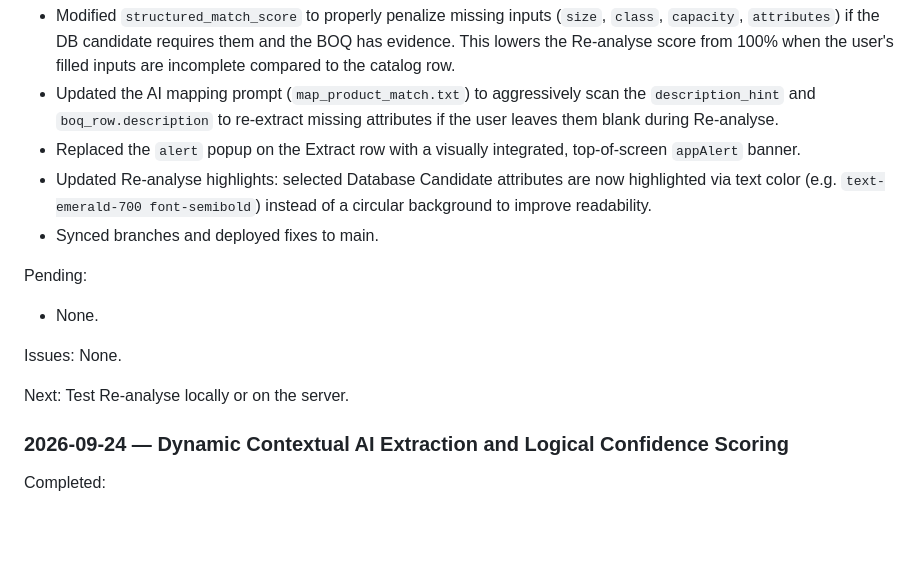
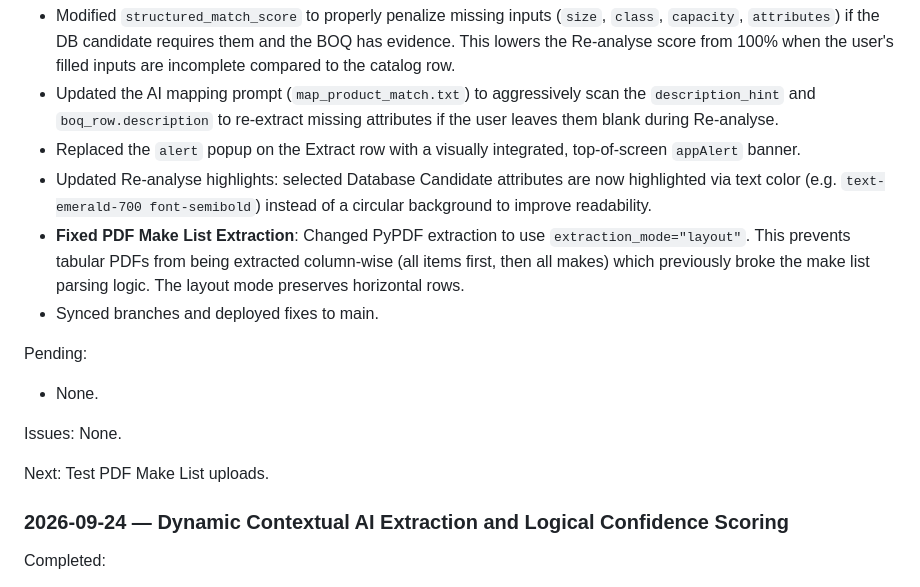
Before and after one commit to devgeektech/Ajeya-Estimator-Pro, a Markdown page: docs/SESSION_STATE.md, the part around the change. Rendered like a GitHub page; blank space fills up the shorter version.

Commit message:
docs: update SESSION_STATE

```diff
--- a/docs/SESSION_STATE.md
+++ b/docs/SESSION_STATE.md
@@ -10,6 +10,7 @@ Completed:
 - Updated the AI mapping prompt (`map_product_match.txt`) to aggressively scan the `description_hint` and `boq_row.description` to re-extract missing attributes if the user leaves them blank during Re-analyse.
 - Replaced the `alert` popup on the Extract row with a visually integrated, top-of-screen `appAlert` banner.
 - Updated Re-analyse highlights: selected Database Candidate attributes are now highlighted via text color (e.g. `text-emerald-700 font-semibold`) instead of a circular background to improve readability.
+- **Fixed PDF Make List Extraction**: Changed PyPDF extraction to use `extraction_mode="layout"`. This prevents tabular PDFs from being extracted column-wise (all items first, then all makes) which previously broke the make list parsing logic. The layout mode preserves horizontal rows.
 - Synced branches and deployed fixes to main.
 
 Pending:
@@ -17,7 +18,7 @@ Pending:
 
 Issues: None.
 
-Next: Test Re-analyse locally or on the server.
+Next: Test PDF Make List uploads.
 
 ### 2026-09-24 — Dynamic Contextual AI Extraction and Logical Confidence Scoring
 
```
